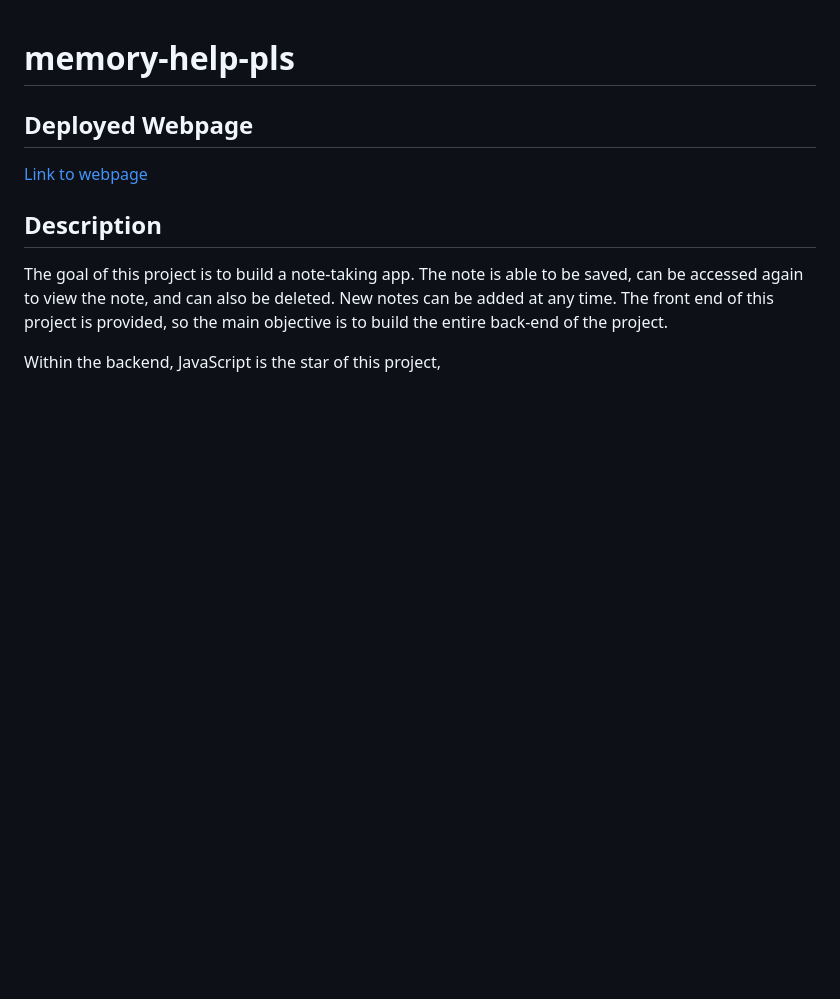
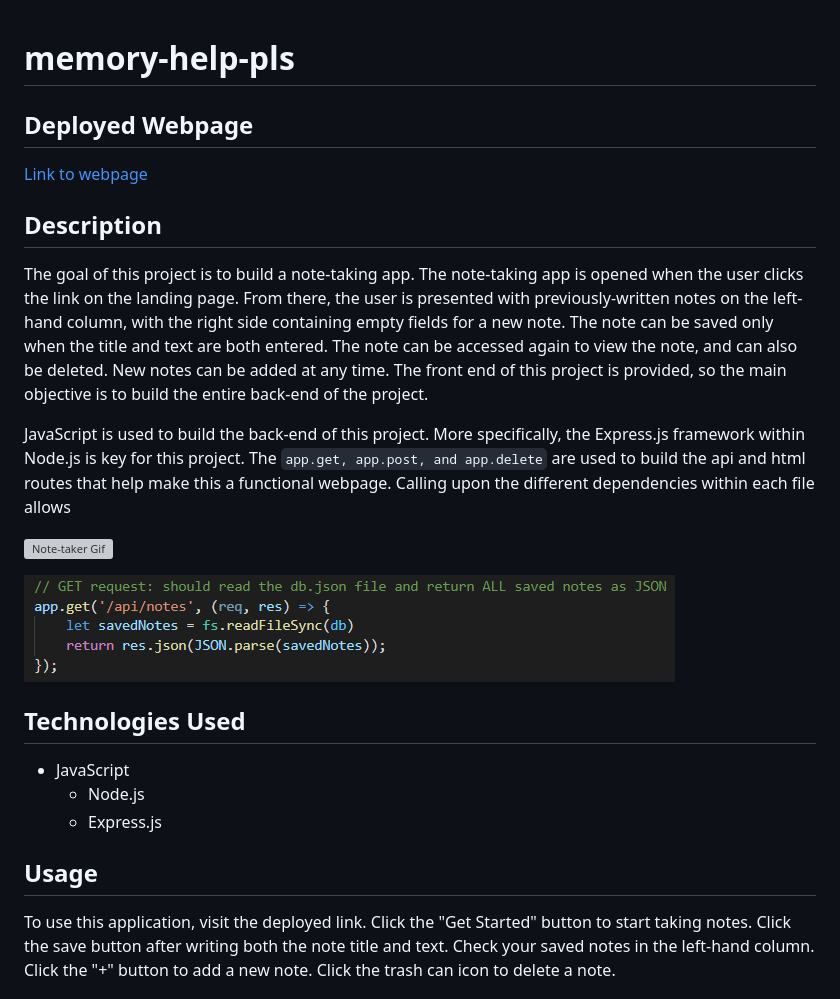
Before and after one commit to snehitak20/memory-help-pls, a Markdown page: README.md, the part around the change printed below. Rendered like a GitHub page; pictures changed too: Assets/noteSnip.png (added); blank space fills up the shorter version; grey boxes are pictures that could not be loaded.

Commit message:
complete README and pics added

```diff
--- a/README.md
+++ b/README.md
@@ -6,6 +6,20 @@
 
 ## Description
 
-The goal of this project is to build a note-taking app. The note is able to be saved, can be accessed again to view the note, and can also be deleted. New notes can be added at any time. The front end of this project is provided, so the main objective is to build the entire back-end of the project.
+The goal of this project is to build a note-taking app. The note-taking app is opened when the user clicks the link on the landing page. From there, the user is presented with previously-written notes on the left-hand column, with the right side containing empty fields for a new note. The note can be saved only when the title and text are both entered. The note can be accessed again to view the note, and can also be deleted. New notes can be added at any time. The front end of this project is provided, so the main objective is to build the entire back-end of the project.
 
-Within the backend, JavaScript is the star of this project,
+ JavaScript is used to build the back-end of this project. More specifically, the Express.js framework within Node.js is key for this project. The `app.get, app.post, and app.delete` are used to build the api and html routes that help make this a functional webpage. Calling upon the different dependencies within each file allows
+
+[![Note-taker Gif](./Assets/noteTaker.gif)](https://drive.google.com/file/d/1f7dS0V2zTe6uWBT9lTtl2-WRoS64Axyq/view "video")
+
+<img src="./Assets/noteSnip.png" alt="Code snippet screenshot">
+
+## Technologies Used
+* JavaScript
+    * Node.js
+    * Express.js
+
+## Usage
+
+To use this application, visit the deployed link. Click the "Get Started" button to start taking notes. Click the save button after writing both the note title and text. Check your saved notes in the left-hand column. Click the "+" button to add a new note. Click the trash can icon to delete a note.
+
```
Also changed, not shown: other parts of README.md (+62 -0 lines), 2 other files.
